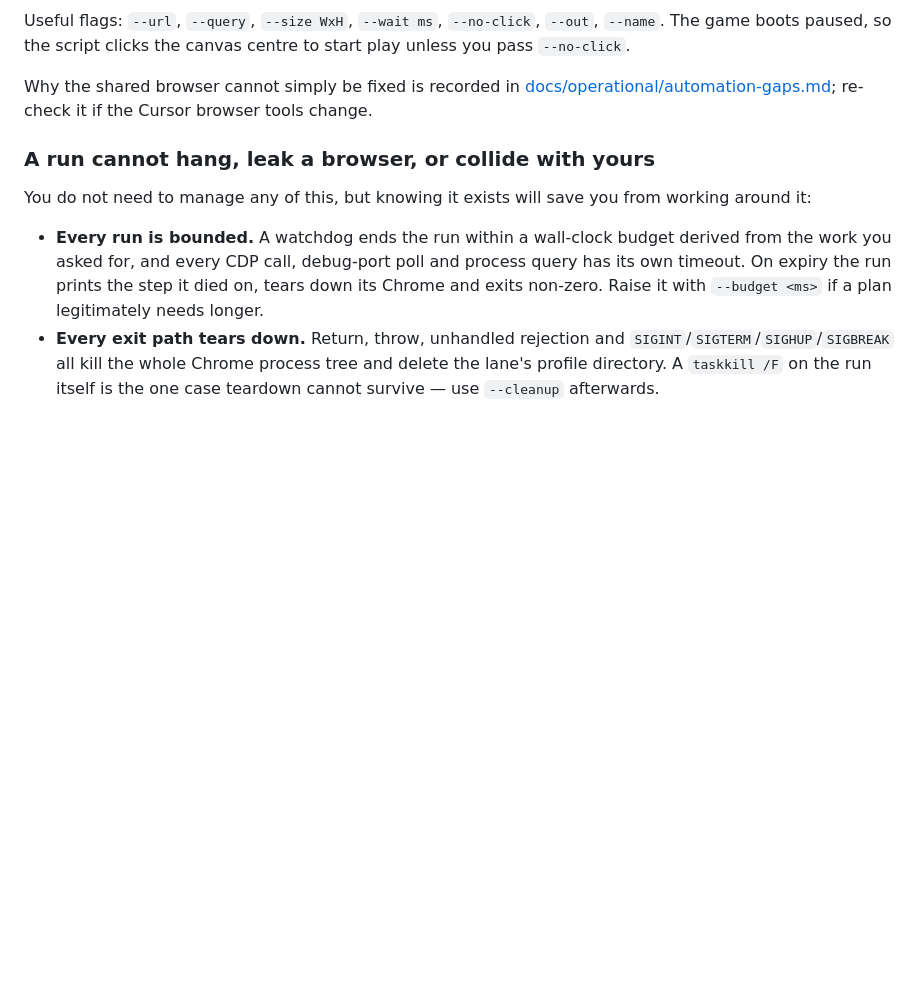
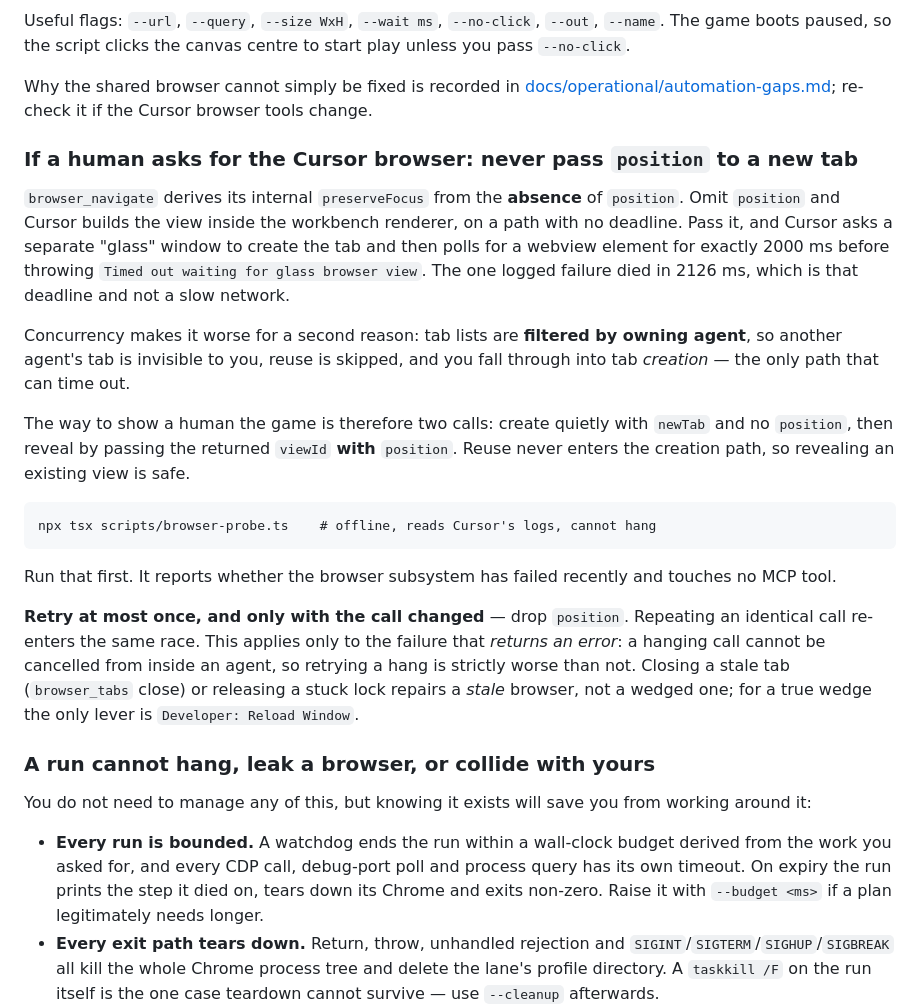
Before and after one commit to XylarDark/KindlingGame, a Markdown page: AGENTS.md, the part around the change. Rendered like a GitHub page; blank space fills up the shorter version.

````diff
--- a/AGENTS.md
+++ b/AGENTS.md
@@ -20,6 +20,22 @@ A lane number picks a dedicated debug port (`9400 + lane`) and its own Chrome pr
 Useful flags: `--url`, `--query`, `--size WxH`, `--wait ms`, `--no-click`, `--out`, `--name`. The game boots paused, so the script clicks the canvas centre to start play unless you pass `--no-click`.
 
 Why the shared browser cannot simply be fixed is recorded in [docs/operational/automation-gaps.md](docs/operational/automation-gaps.md); re-check it if the Cursor browser tools change.
+
+### If a human asks for the Cursor browser: never pass `position` to a new tab
+
+`browser_navigate` derives its internal `preserveFocus` from the **absence** of `position`. Omit `position` and Cursor builds the view inside the workbench renderer, on a path with no deadline. Pass it, and Cursor asks a separate "glass" window to create the tab and then polls for a webview element for exactly 2000 ms before throwing `Timed out waiting for glass browser view`. The one logged failure died in 2126 ms, which is that deadline and not a slow network.
+
+Concurrency makes it worse for a second reason: tab lists are **filtered by owning agent**, so another agent's tab is invisible to you, reuse is skipped, and you fall through into tab *creation* — the only path that can time out.
+
+The way to show a human the game is therefore two calls: create quietly with `newTab` and no `position`, then reveal by passing the returned `viewId` **with** `position`. Reuse never enters the creation path, so revealing an existing view is safe.
+
+```
+npx tsx scripts/browser-probe.ts    # offline, reads Cursor's logs, cannot hang
+```
+
+Run that first. It reports whether the browser subsystem has failed recently and touches no MCP tool.
+
+**Retry at most once, and only with the call changed** — drop `position`. Repeating an identical call re-enters the same race. This applies only to the failure that *returns an error*: a hanging call cannot be cancelled from inside an agent, so retrying a hang is strictly worse than not. Closing a stale tab (`browser_tabs` close) or releasing a stuck lock repairs a *stale* browser, not a wedged one; for a true wedge the only lever is `Developer: Reload Window`.
 
 ### A run cannot hang, leak a browser, or collide with yours
 
````
Also changed, not shown: docs/KNOWN_ERRORS.md (+16 -0 lines).
